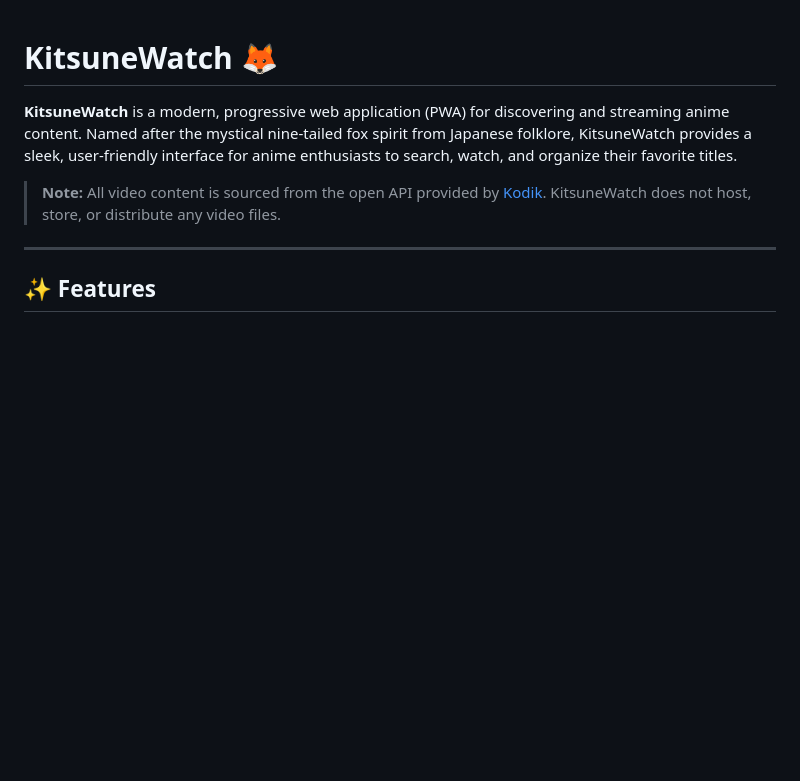
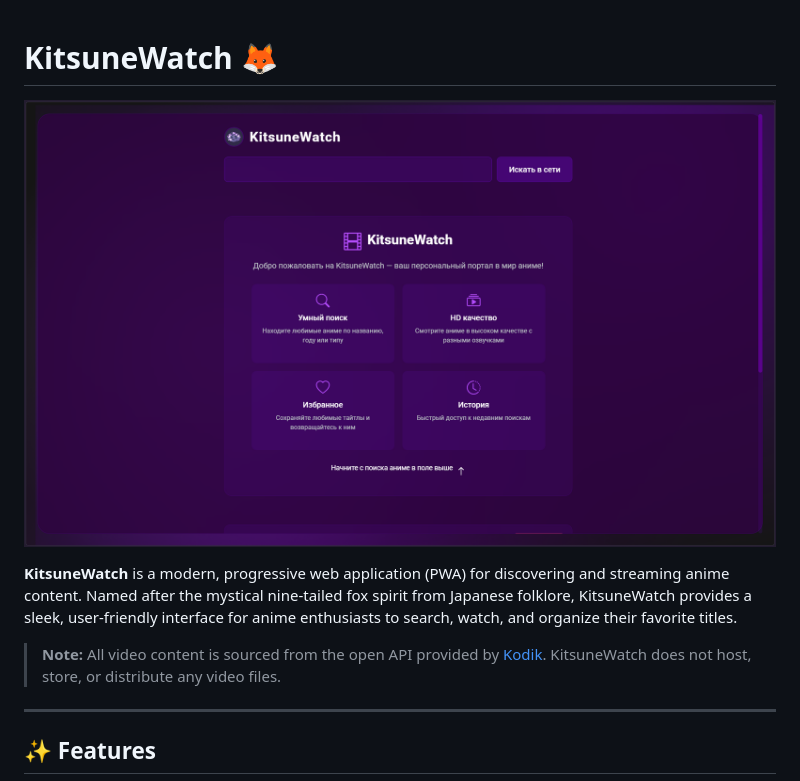
Before and after one commit to PsyGioX/kitsunewatch, a Markdown page: README.md, the part around the change. GitHub-like rendering; blank space fills up the shorter version.

```diff
--- a/README.md
+++ b/README.md
@@ -1,4 +1,6 @@
 # KitsuneWatch 🦊
+
+![KitsuneWatch Screenshot](https://raw.githubusercontent.com/PsyGioX/kitsunewatch/refs/heads/main/screenshots/desktop.png?raw=true)
 
 **KitsuneWatch** is a modern, progressive web application (PWA) for discovering and streaming anime content. Named after the mystical nine-tailed fox spirit from Japanese folklore, KitsuneWatch provides a sleek, user-friendly interface for anime enthusiasts to search, watch, and organize their favorite titles.
 
```
